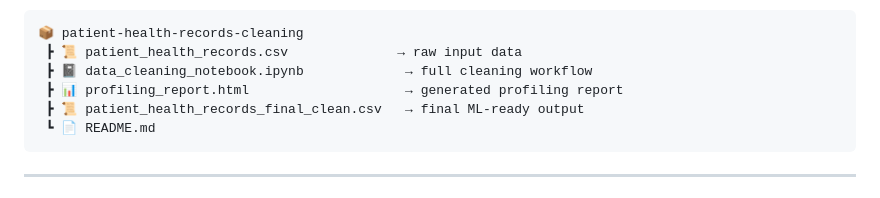
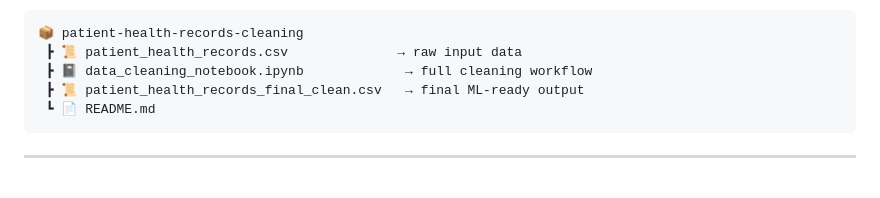
Before and after one commit to Roshanmarathe/Data-Cleaner, a Markdown page: README.md, the part around the change. Rendered like a GitHub page.

````diff
--- a/README.md
+++ b/README.md
@@ -99,7 +99,6 @@ Everything was implemented end-to-end in **Jupyter Notebook** using **Python**,
 📦 patient-health-records-cleaning
  ┣ 📜 patient_health_records.csv              → raw input data
  ┣ 📓 data_cleaning_notebook.ipynb             → full cleaning workflow
- ┣ 📊 profiling_report.html                    → generated profiling report
  ┣ 📜 patient_health_records_final_clean.csv   → final ML-ready output
  ┗ 📄 README.md
 ```
````
